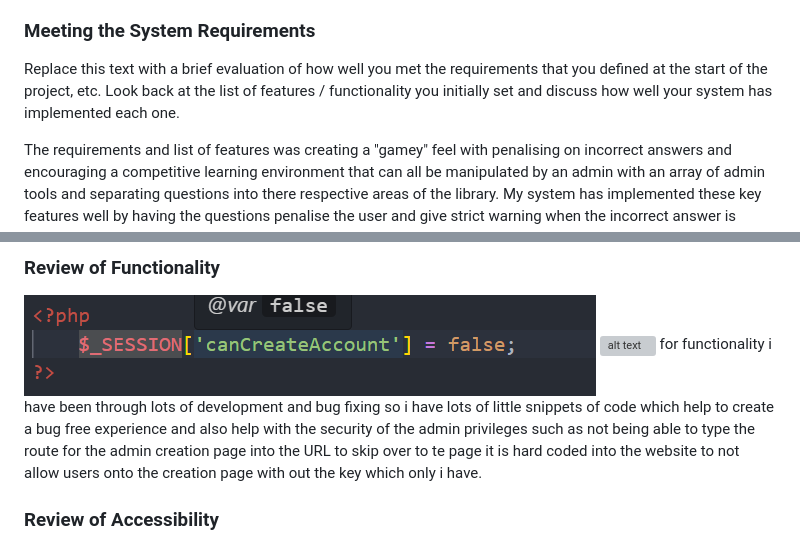
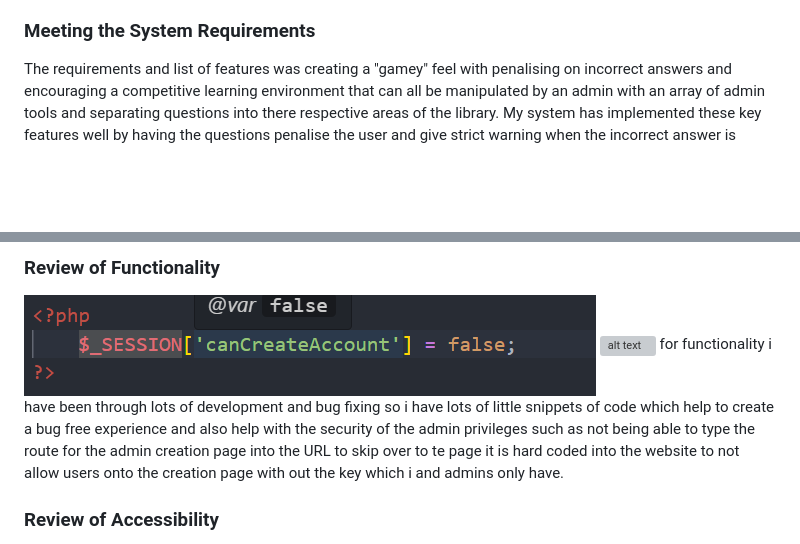
Before and after one commit to waimea-jching/300DTD-assessment, a Markdown page: docs/Design.md, 2 parts joined by grey strips. Drawn GitHub-style; blank space fills up the shorter version; grey boxes are pictures that could not be loaded.

Commit message:
documentation

```diff
--- a/docs/Design.md
+++ b/docs/Design.md
@@ -126,8 +126,6 @@ THe end product meets the users requirements because the page has a mixture of p
 
 ### Meeting the System Requirements
 
-Replace this text with a brief evaluation of how well you met the requirements that you defined at the start of the project, etc. Look back at the list of features / functionality you initially set and discuss how well your system has implemented each one.
-
 The requirements and list of features was creating a "gamey" feel with penalising on incorrect answers and encouraging a competitive learning environment that can all be manipulated by an admin with an array of admin tools and separating questions into there respective areas of the library. My system has implemented these key features well by having the questions penalise the user and give strict warning when the incorrect answer is selected as well as create admin tools that can be used very extensively to shape the questions that are presented to the users.
 
 ### Review of Aesthetics
@@ -141,7 +139,7 @@ for the most of the web site to help it come across as neat as possible and easy
 
 ![alt text](<images/Screenshot 2024-08-13 120629.png>)
 ![alt text](<images/admin creation form.png>)
-for functionality i have been through lots of development and bug fixing so i have lots of little snippets of code which help to create a bug free experience and also help with the security of the admin privileges such as not being able to type the route for the admin creation page into the URL to skip over to te page it is hard coded into the website to not allow users onto the creation page with out the key which only i have.
+for functionality i have been through lots of development and bug fixing so i have lots of little snippets of code which help to create a bug free experience and also help with the security of the admin privileges such as not being able to type the route for the admin creation page into the URL to skip over to te page it is hard coded into the website to not allow users onto the creation page with out the key which i and admins only have.
 
 ### Review of Accessibility
 
```
